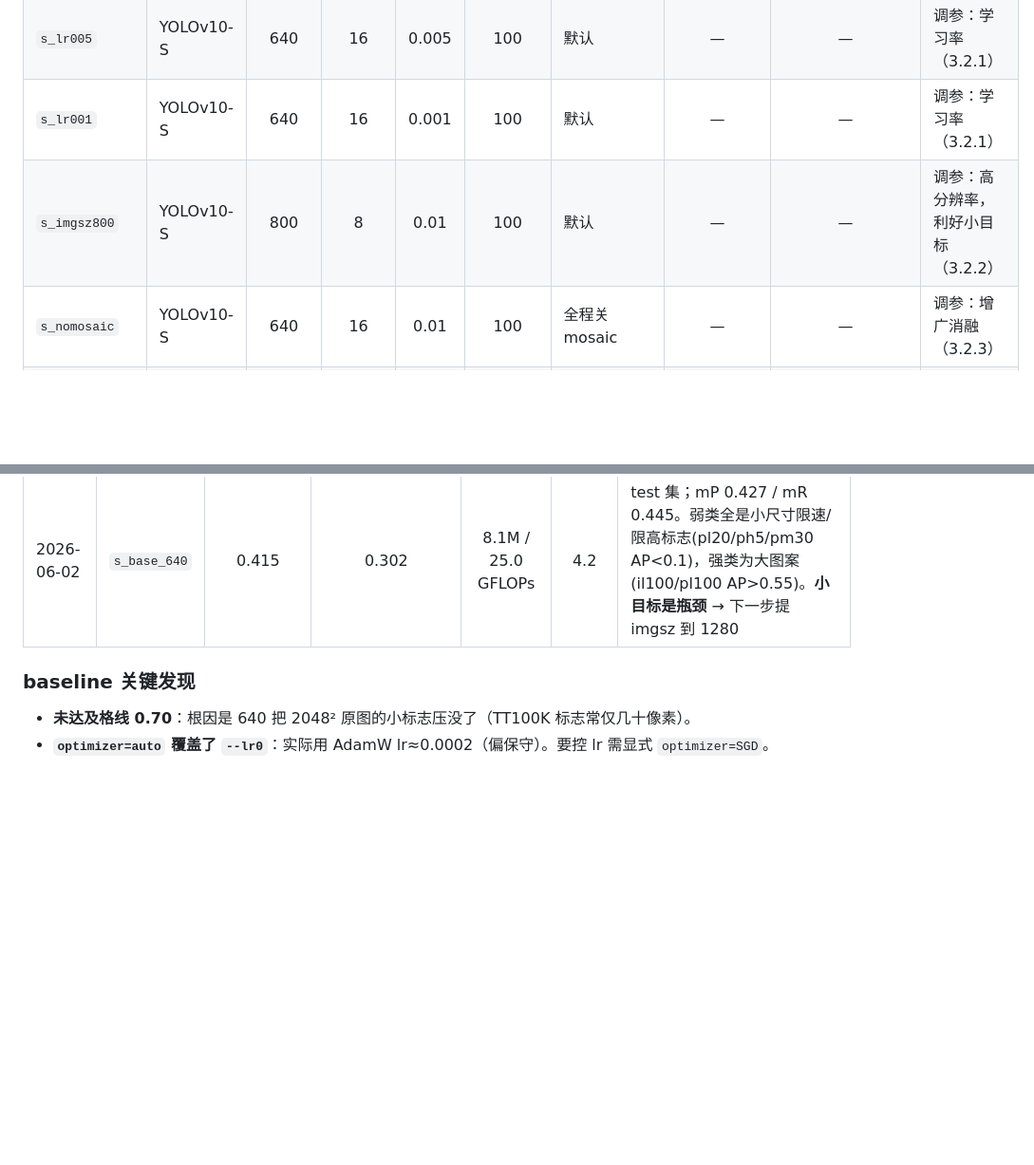
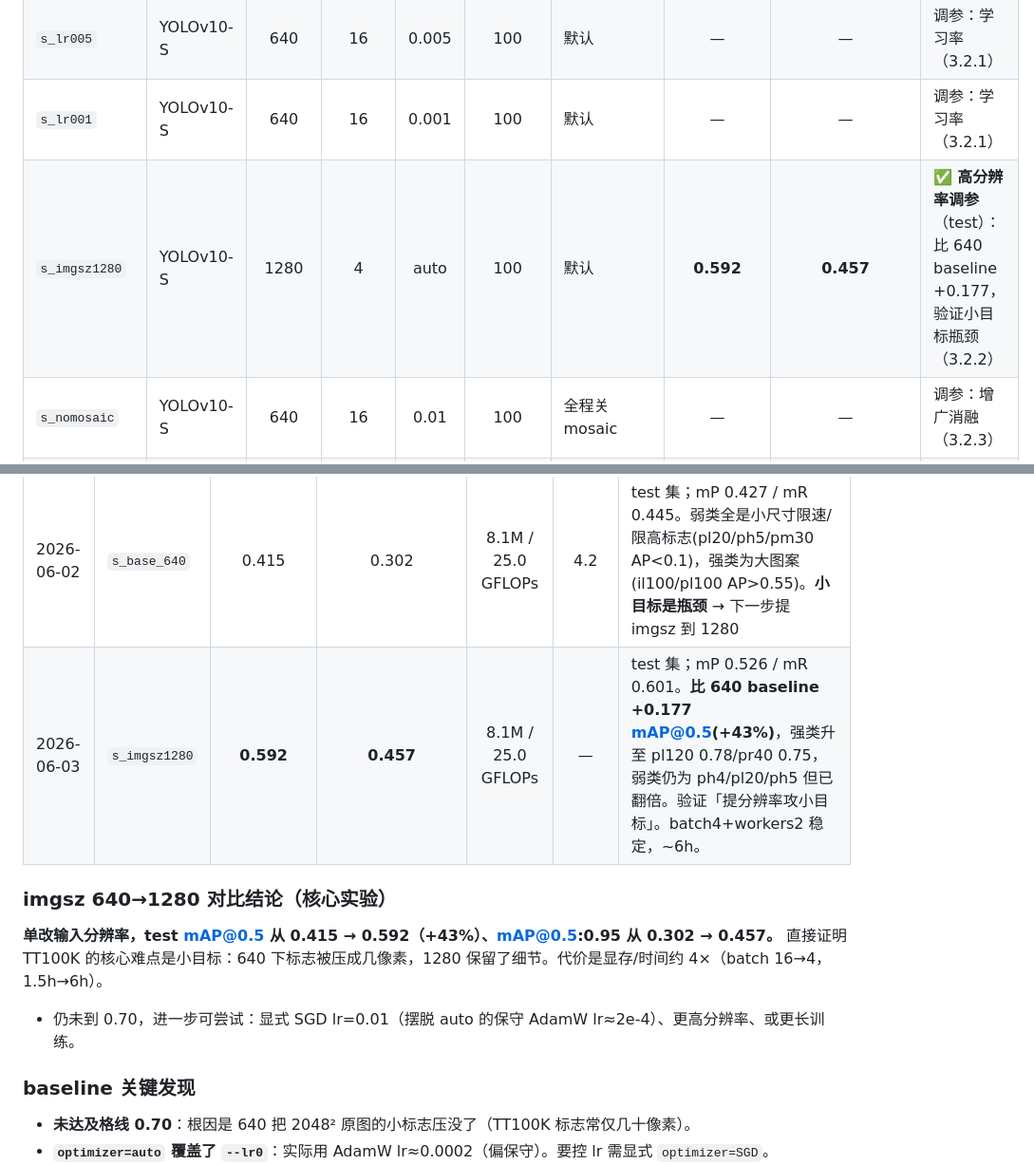
Before and after one commit to Crescenttttt/deep-learning-cv-practice, a Markdown page: experiments.md, 2 parts joined by grey strips. Shown at 95% size. Rendered like a GitHub page; blank space fills up the shorter version.

Commit message:
记录 imgsz=1280 调参实验结果（任务 3.2.2）
- test mAP@0.5 0.415→0.592(+43%)、mAP@0.5:0.95 0.302→0.457
- 验证 TT100K 核心难点是小目标：提分辨率单项即大幅提升
- experiments.md 填表+对比结论；勾选任务 3.2.2

Co-Authored-By: Claude Opus 4.8 <noreply@anthropic.com>

```diff
--- a/experiments.md
+++ b/experiments.md
@@ -12,7 +12,7 @@
 | `s_base_640` | YOLOv10-S | 640 | 16 | auto | 100 | 默认(mosaic+关10轮) | **0.415** | **0.302** | ✅ **主实验 baseline**（test 集），未达 0.70，小目标瓶颈明显 |
 | `s_lr005` | YOLOv10-S | 640 | 16 | 0.005 | 100 | 默认 | — | — | 调参：学习率（3.2.1） |
 | `s_lr001` | YOLOv10-S | 640 | 16 | 0.001 | 100 | 默认 | — | — | 调参：学习率（3.2.1） |
-| `s_imgsz800` | YOLOv10-S | 800 | 8 | 0.01 | 100 | 默认 | — | — | 调参：高分辨率，利好小目标（3.2.2） |
+| `s_imgsz1280` | YOLOv10-S | 1280 | 4 | auto | 100 | 默认 | **0.592** | **0.457** | ✅ **高分辨率调参**（test）：比 640 baseline +0.177，验证小目标瓶颈（3.2.2） |
 | `s_nomosaic` | YOLOv10-S | 640 | 16 | 0.01 | 100 | 全程关 mosaic | — | — | 调参：增广消融（3.2.3） |
 | `v8s_base_640` | YOLOv8-S | 640 | 16 | 0.01 | 100 | 默认 | — | — | **横向对比** baseline（3.3.1） |
 | `n_base_640` | YOLOv10-N | 640 | 32 | 0.01 | 100 | 默认 | — | — | （可选）轻量版对照 |
@@ -25,6 +25,11 @@
 | 日期 | 实验名 | mAP@0.5 | mAP@0.5:0.95 | 参数量 | 延迟(ms) | 结论 / 备注 |
 |------|--------|:---:|:---:|:---:|:---:|------|
 | 2026-06-02 | `s_base_640` | 0.415 | 0.302 | 8.1M / 25.0 GFLOPs | 4.2 | test 集；mP 0.427 / mR 0.445。弱类全是小尺寸限速/限高标志(pl20/ph5/pm30 AP<0.1)，强类为大图案(il100/pl100 AP>0.55)。**小目标是瓶颈** → 下一步提 imgsz 到 1280 |
+| 2026-06-03 | `s_imgsz1280` | **0.592** | **0.457** | 8.1M / 25.0 GFLOPs | — | test 集；mP 0.526 / mR 0.601。**比 640 baseline +0.177 mAP@0.5(+43%)**，强类升至 pl120 0.78/pr40 0.75，弱类仍为 ph4/pl20/ph5 但已翻倍。验证「提分辨率攻小目标」。batch4+workers2 稳定，~6h。 |
+
+### imgsz 640→1280 对比结论（核心实验）
+**单改输入分辨率，test mAP@0.5 从 0.415 → 0.592（+43%）、mAP@0.5:0.95 从 0.302 → 0.457。** 直接证明 TT100K 的核心难点是小目标：640 下标志被压成几像素，1280 保留了细节。代价是显存/时间约 4×（batch 16→4，1.5h→6h）。
+- 仍未到 0.70，进一步可尝试：显式 SGD lr=0.01（摆脱 auto 的保守 AdamW lr≈2e-4）、更高分辨率、或更长训练。
 
 ### baseline 关键发现
 - **未达及格线 0.70**：根因是 640 把 2048² 原图的小标志压没了（TT100K 标志常仅几十像素）。
```
Also changed, not shown: docs/任务拆解-YOLOv10-TT100K复现路径.md (+1 -1 lines).
